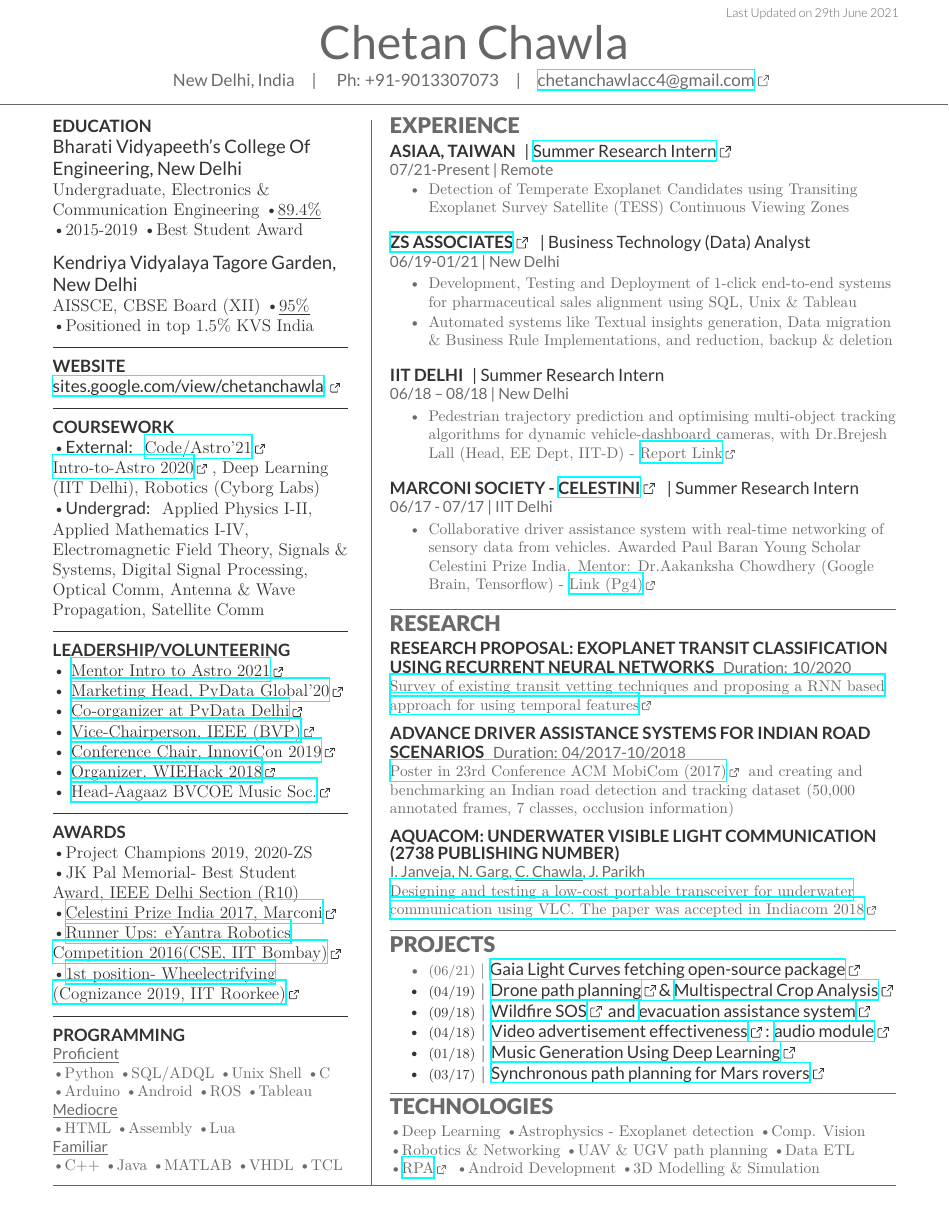
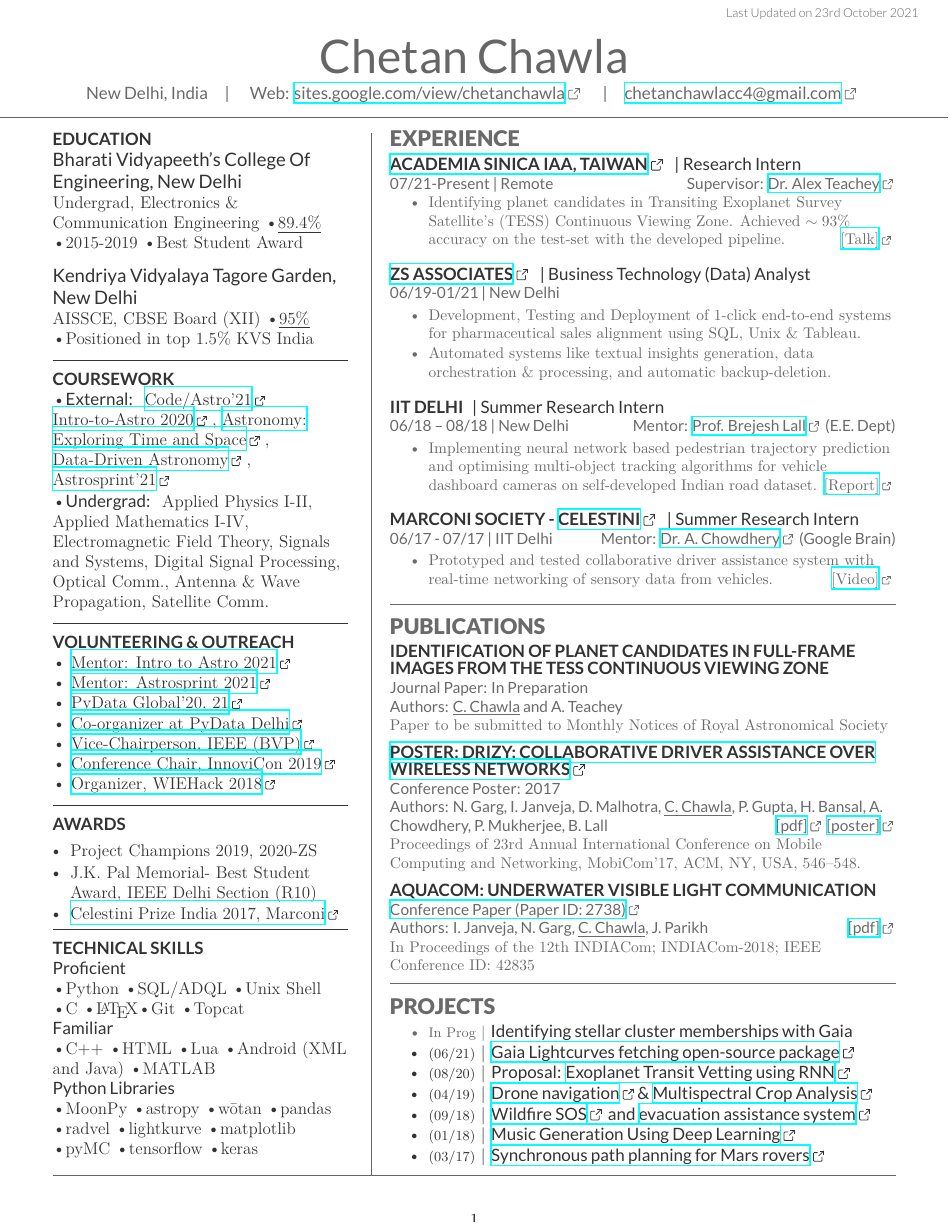
Before and after one commit to chetanchawla/Resume, a LaTeX CV (deedy_resume-openfont.tex): part of the page, cut so that both start at the same text. The pictures show the PDF file Chetan_Resume.pdf that the author committed with the source.

Commit message:
Updates from Overleaf

```diff
--- a/deedy_resume-openfont.tex
+++ b/deedy_resume-openfont.tex
@@ -49,7 +51,7 @@
 
 \raggedleft
     \namesection{}{Chetan Chawla}{
-            New Delhi, India\hspace{0.15in}|\hspace{0.15in} Ph: +91-9013307073\hspace{0.15in}|\hspace{0.15in}\href{mailto:chetanchawlacc4@gmail.com}{chetanchawlacc4@gmail.com}
+            New Delhi, India\hspace{0.15in}|\hspace{0.15in} Web: \href{https://sites.google.com/view/chetanchawla}{sites.google.com/view/chetanchawla} \hspace{0.15in}|\hspace{0.15in}\href{mailto:chetanchawlacc4@gmail.com}{chetanchawlacc4@gmail.com}
         }
 \sectionsep
 
@@ -67,7 +69,7 @@
 \subsection{Education}
 
 \descript{\large Bharati Vidyapeeth's College Of Engineering, New Delhi}
-Undergraduate, Electronics \& Communication Engineering \textbullet{}\underline{89.4\%} \textbullet{}2015-2019 \textbullet{}Best Student Award
+Undergrad, Electronics \& Communication Engineering \textbullet{}\underline{89.4\%} \textbullet{}2015-2019 \textbullet{}Best Student Award
 \sectionsep
 
 
@@ -76,17 +78,6 @@
 \textbullet{}Positioned in top 1.5\% KVS India
 \sectionsep
 
-%%%%%%%%%%%%%%%%%%%%%%%%%%%%%%%%%%%%%%
-%     LINKS
-%%%%%%%%%%%%%%%%%%%%%%%%%%%%%%%%%%%%%%
-
-\hline
-\sectionsep
-\subsection{Website}
-\href{https://sites.google.com/view/chetanchawla}{\custombold{sites.google.com/view/chetanchawla}}\\
-% \href{https://www.linkedin.com/in/chetan-chawla/}{\custombold{linkedin.com/in/chetan-chawla}}\\
-% \href{https://github.com/chetanchawla}{\custombold{github.com/chetanchawla}}
-\sectionsep
 
 %%%%%%%%%%%%%%%%%%%%%%%%%%%%%%%%%%%%%%
 %     COURSEWORK
@@ -95,10 +86,11 @@
 \sectionsep
 \subsection{Coursework}
 %\vspace{-0.03in}
-\textbullet{}\custombold{External:} \href{https://semaphorep.github.io/codeastro/}{Code/Astro'21}
-\href{https://github.com/howardisaacson/Intro-to-Astro-2020}{Intro-to-Astro 2020}, Deep Learning (IIT Delhi), Robotics (Cyborg Labs)\\
+\textbullet{}\custombold{External:}
+\href{https://semaphorep.github.io/codeastro/}{Code/Astro'21}
+\href{https://github.com/howardisaacson/Intro-to-Astro-2020}{Intro-to-Astro 2020}, \href{https://www.coursera.org/learn/astro}{Astronomy: Exploring Time and Space}, \href{https://www.coursera.org/learn/data-driven-astronomy}{Data-Driven Astronomy}, \href{https://www.astrosprint2021.com/}{Astrosprint'21}\\
 \vspace{0.01in}
-\textbullet{}\custombold{Undergrad:} Applied Physics I-II, Applied Mathematics I-IV, Electromagnetic Field Theory, Signals \& Systems, Digital Signal Processing, Optical Comm, Antenna \& Wave Propagation, Satellite Comm\\
+\textbullet{}\custombold{Undergrad:} Applied Physics I-II, Applied Mathematics I-IV, Electromagnetic Field Theory, Signals and Systems, Digital Signal Processing, Optical Comm., Antenna \& Wave Propagation, Satellite Comm.\\
 \sectionsep
 %%%%%%%%%%%%%%%%%%%%%%%%%%%%%%
 % Leadership Experience
@@ -106,21 +98,23 @@
 
 \hline
 \sectionsep
-\subsection{Leadership/Volunteering}
+\subsection{Volunteering \& Outreach}
 \textbullet{}
-\href{https://github.com/howardisaacson/Intro-to-Astro-2021}{Mentor Intro to Astro 2021}\\
+\href{https://github.com/howardisaacson/Intro-to-Astro-2021}{Mentor: Intro to Astro 2021}\\
 \textbullet{}
-\href{https://global.pydata.org}{Marketing Head, PyData Global'20}\\
+\href{https://www.astrosprint2021.com/}{Mentor: Astrosprint 2021}\\
+\textbullet{}
+\href{https://global.pydata.org}{PyData Global'20, 21}\\
 \textbullet{}
 \href{https://delhi.pydata.org}{Co-organizer at PyData Delhi}\\
 \textbullet{}
-\href{https://site.ieee.org/sb-bvcoend/}{Vice-Chairperson, IEEE (BVP)}\\
+\href{https://www.bvpieee.com/}{Vice-Chairperson, IEEE (BVP)}\\
 \textbullet{}
-\href{http://innovicon.bvpieeend.com}{Conference Chair, InnoviCon 2019}\\
+\href{https://innovicon.bvpieee.com}{Conference Chair, InnoviCon 2019}\\
 \textbullet{}
-\href{https://site.ieee.org/sb-bvcoend/wiehack/}{Organizer, WIEHack 2018}\\
-\textbullet{}
-\href{https://www.bvcoend.ac.in/images/upload/BVP_Bharati_Vidyapeeths_College_of_Engineering_,New_Delhi_69162167864745FILE2090UPLOAD4128021579598788.pdf}{Head-Aagaaz BVCOE Music Soc.}\\
+\href{https://wiehack.bvpieee.com/}{Organizer, WIEHack 2018}\\
+% \textbullet{}
+% \href{https://www.bvcoend.ac.in/images/upload/BVP_Bharati_Vidyapeeths_College_of_Engineering_,New_Delhi_69162167864745FILE2090UPLOAD4128021579598788.pdf}{Head-Aagaaz BVCOE Music Soc.}\\
 %\href{https://www.facebook.com/bvpieeeras/}{Head, Robotics \& Automation Society}\\
 \sectionsep
 % \textbullet{}
@@ -133,11 +127,21 @@
 %%%%%%%%%%%%%%%%%%%%%%%%%%%%%%
 
 \subsection{Awards}
-\textbullet{}Project Champions 2019, 2020-ZS\\
-\textbullet{}JK Pal Memorial- Best Student Award, IEEE Delhi Section (R10)\\
-\textbullet{}\href{https://www.marconisociety.org/programs-services/}{Celestini Prize India 2017, Marconi}\\
-\textbullet{}\href{https://www.youtube.com/watch?v=klHIkianCT4}{Runner Ups: eYantra Robotics Competition 2016(CSE, IIT Bombay)}\\
-\textbullet{}\href{https://dare2compete.com/o/wheelectrifying-cognizance-19-iit-roorkee-cognizance-2019-iit-roorkee-indian-institute-of-technology-iit-roorkee-81648}{1st position- Wheelectrifying (Cognizance 2019, IIT Roorkee)} \\
+\begin{itemize}[leftmargin=0.4cm]
+    \item Project Champions 2019, 2020-ZS
+    \vspace{-0.25cm}
+    \item J.K. Pal Memorial- Best Student Award, IEEE Delhi Section (R10)
+    \vspace{-0.25cm}
+    \item \href{https://bhartischool.iitd.ac.in/pdf/7thISSUEnewsletter.pdf}{Celestini Prize India 2017, Marconi}
+    \vspace{-0.25cm}
+\end{itemize}
+\vspace{-0.25cm}
+% \textbullet{}
+% \textbullet{}
+% \textbullet{}
+
+% \textbullet{}\href{https://www.youtube.com/watch?v=klHIkianCT4}{Runner Ups: eYantra Robotics Competition 2016(CSE, IIT Bombay)}\\
+% \textbullet{}\href{https://dare2compete.com/o/wheelectrifying-cognizance-19-iit-roorkee-cognizance-2019-iit-roorkee-indian-institute-of-technology-iit-roorkee-81648}{1st position- Wheelectrifying (Cognizance 2019, IIT Roorkee)} \\
 \sectionsep
 \hline
 \sectionsep
@@ -146,14 +150,23 @@
 % Programming
 %%%%%%%%%%%%%%%%%%%%%%%%%%%%%%
 
-\subsection{Programming}
-\location{\underline{Proficient}}
-\textbullet{}Python \textbullet{}SQL/ADQL \textbullet{}Unix Shell \textbullet{}C \textbullet{}Arduino \textbullet{}Android  \textbullet{}ROS \textbullet{}Tableau\\
-\location{\underline{Mediocre}}
-  \textbullet{}HTML \textbullet{}Assembly \textbullet{}Lua\\
-\location{\underline{Familiar}}
-\textbullet{}C++ \textbullet{}Java
-\textbullet{}MATLAB \textbullet{}VHDL \textbullet{}TCL
+\subsection{Technical Skills}
+\custombold{Proficient}\\
+\textbullet{}Python \textbullet{}SQL/ADQL \textbullet{}Unix Shell \textbullet{}C
+\textbullet{}\LaTeX
+\textbullet{}Git
+\textbullet{}Topcat\\
+
+\custombold{Familiar}\\
+\textbullet{}C++
+\textbullet{}HTML
+\textbullet{}Lua
+\textbullet{}Android (XML and Java)
+\textbullet{}MATLAB
+
+\custombold{Python Libraries}\\ \textbullet{}MoonPy \textbullet{}astropy \textbullet{}wōtan \textbullet{}pandas \textbullet{}radvel \textbullet{}lightkurve
+\textbullet{}matplotlib
+\textbullet{}pyMC \textbullet{}tensorflow \textbullet{}keras
 \vspace{0.05in}
 %%%%%%%%%%%%%%%%%%%%%%%%%%%%%%%%%%%%%%
 %
@@ -170,12 +183,12 @@
 %%%%%%%%%%%%%%%%%%%%%%%%%%%%%%%%%%%%%%
 \vspace{-0.07in}
 \section{Experience}
-\runsubsection{ASIAA, Taiwan}
-\descript{| \href{https://events.asiaa.sinica.edu.tw/ssp/2021/}{Summer Research Intern}}
-\location{07/21-Present | Remote}
+\runsubsection{\href{https://www.asiaa.sinica.edu.tw/}{Academia Sinica IAA, Taiwan}}
+\descript{| Research Intern}
+\location{07/21-Present | Remote \hfill Supervisor: \href{https://alexteachey.wordpress.com/}{Dr. Alex Teachey}}
 \vspace{\topsep}
 \begin{tightemize}
-\item Detection of Temperate Exoplanet Candidates using Transiting Exoplanet Survey Satellite (TESS) Continuous Viewing Zones
+\item Identifying planet candidates in Transiting Exoplanet Survey Satellite's (TESS) Continuous Viewing Zone. Achieved $\sim93\%$ accuracy on the test-set with the developed pipeline. \hfill \href{https://youtu.be/sT8yIwQLXuc}{[Talk]}
 \end{tightemize}
 \sectionsep
 
@@ -184,24 +197,24 @@
 \location{06/19-01/21 | New Delhi}
 %\vspace{\topsep}
 \begin{tightemize}
-\item Development, Testing and Deployment of 1-click end-to-end systems for pharmaceutical sales alignment using SQL, Unix \& Tableau
-\item Automated systems like Textual insights generation, Data migration \& Business Rule Implementations, and reduction, backup \& deletion
+\item Development, Testing and Deployment of 1-click end-to-end systems for pharmaceutical sales alignment using SQL, Unix \& Tableau.
+\item Automated systems like textual insights generation, data orchestration \& processing, and automatic backup-deletion.
 
 \end{tightemize}
 \sectionsep
 
 \runsubsection{IIT Delhi}
 \descript{| Summer Research Intern}
-\location{06/18 – 08/18 | New Delhi}
-\begin{tightemize}\item Pedestrian trajectory prediction and optimising multi-object tracking algorithms for dynamic vehicle-dashboard cameras, with Dr.Brejesh Lall (Head, EE Dept, IIT-D) - \href{https://drive.google.com/file/d/1VzW1S9UInuxXegAi2ursUIjQHOWDsS6R/view?usp=sharing}{Report Link}
+\location{06/18 – 08/18 | New Delhi \hfill Mentor: \href{https://web.iitd.ac.in/~brejesh/index.html}{Prof. Brejesh Lall} (E.E. Dept)}
+\begin{tightemize}\item Implementing neural network based pedestrian trajectory prediction and optimising multi-object tracking algorithms for vehicle dashboard cameras on self-developed Indian road dataset. \hfill \href{https://drive.google.com/file/d/1VzW1S9UInuxXegAi2ursUIjQHOWDsS6R/view?usp=sharing}{[Report]}
 \end{tightemize}
 \sectionsep
 
-\runsubsection{Marconi Society - \href{https://www.celestiniprojectindia.com/}{Celestini}}
+\runsubsection{Marconi Society - \href{https://www.marconisociety.org/programs-services/celestini-program/}{Celestini}}
 \descript{| Summer Research Intern}
-\location{06/17 - 07/17 | IIT Delhi}
+\location{06/17 - 07/17 | IIT Delhi \hfill Mentor: \href{https://achowdhery.github.io/achowdhery-website/index.html}{Dr. A. Chowdhery} (Google Brain)}
 \begin{tightemize}
-\item Collaborative driver assistance system with real-time networking of sensory data from vehicles. Awarded Paul Baran Young Scholar Celestini Prize India. Mentor: Dr.Aakanksha Chowdhery (Google Brain, Tensorflow) - \href{https://bhartischool.iitd.ac.in/pdf/7thISSUEnewsletter.pdf}{Link (Pg4)}
+\item Prototyped and tested collaborative driver assistance system with real-time networking of sensory data from vehicles. \hfill \href{https://youtu.be/T_6gfR0uh_0}{[Video]}
 \end{tightemize}
 
 \sectionsep
@@ -210,20 +223,27 @@
 %     RESEARCH
 %%%%%%%%%%%%%%%%%%%%%%%%%%%%%%%%%%%%%%
 \hline
-\section{Research}
-\runsubsection{Research Proposal: Exoplanet Transit Classification using Recurrent Neural Networks}
-\location{Duration: 10/2020}
-\href{https://drive.google.com/file/d/1Dy6xjWMH5EVmVreHnUj9QBFsuitt-dDZ/view}{Survey of existing transit vetting techniques and proposing a RNN based approach for using temporal features}
+\vspace{0.2cm}
+\section{Publications}
+
+\runsubsection{Identification of Planet Candidates in Full-Frame Images from the TESS Continuous Viewing Zone} \\
+\location{Journal Paper: In Preparation}\\
+\location{Authors: \emph{\underline{C. Chawla}} and A. Teachey}
+Paper to be submitted to Monthly Notices of Royal Astronomical Society
 \vspace{0.1in}
 
-\runsubsection{Advance Driver Assistance Systems for Indian Road Scenarios}
-\location{Duration: 04/2017-10/2018}
-\href{https://dl.acm.org/doi/10.1145/3117811.3131255}{Poster in 23rd Conference ACM MobiCom (2017)} and creating and benchmarking an Indian road detection and tracking dataset (\~50,000 annotated frames, 7 classes, occlusion information)
+
+
+\runsubsection{\href{https://dl.acm.org/doi/10.1145/3117811.3131255}{Poster: DRIZY: Collaborative Driver Assistance Over Wireless Networks}} \\
+\location{Conference Poster: 2017}\\
+\location{Authors: N. Garg, I. Janveja, D. Malhotra, \emph{\underline{C. Chawla}}, P. Gupta, H. Bansal, A. Chowdhery, P. Mukherjee, B. Lall \hfill \href{https://drive.google.com/file/d/1SKX32RrcdYj5FT_NZexk6U-bRMg0f61e/view}{[pdf]} \href{https://drive.google.com/file/d/1KqTpAvrwtumLvsuGCr1nNg1oRxdMLvOv/view}{[poster]}}\\
+Proceedings of 23rd Annual International Conference on Mobile Computing and Networking, MobiCom'17, ACM, NY, USA, 546–548.
 \vspace{0.1in}
 
-\runsubsection{Aquacom: Underwater Visible Light Communication (2738 Publishing Number)}\\
-\location{I. Janveja, N. Garg, \emph{\underline{C. Chawla}}, J. Parikh}
-\href{http://bvicam.in/INDIACom/news/INDIACom\%202018\%20Proceedings/Main/papers.html}{Designing and testing a low-cost portable transceiver for underwater communication using VLC. The paper was accepted in Indiacom 2018}
+\runsubsection{Aquacom: Underwater Visible Light Communication}\\
+\location{\href{http://bvicam.in/INDIACom/news/INDIACom\%202018\%20Proceedings/Main/papers.html}{Conference Paper (Paper ID: 2738)}}
+\location{Authors: I. Janveja, N. Garg, \emph{\underline{C. Chawla}}, J. Parikh \hfill \href{https://drive.google.com/file/d/1k__H8RISNzQbjlcQSpP5zpsLVC0ZLbFu/view}{[pdf]}}
+In Proceedings of the 12th INDIACom; INDIACom-2018; IEEE Conference ID: 42835
 \sectionsep
 \hline
 
@@ -231,19 +251,25 @@
 % Projects
 %%%%%%%%%%%%%%%%%%%%%%%%%%%%%%
 
+\vspace{0.2cm}
 \section{Projects}
 \begin{itemize}
+    \item{\small In Prog} |
+    \descript{Identifying stellar cluster memberships with Gaia}
+    \vspace{-0.05in}
     \item{\small(06/21)} |
-    \descript{\href{https://github.com/sonithls/GaiaCurves}{Gaia Light Curves fetching open-source package}}
+    \descript{\href{https://github.com/sonithls/GaiaCurves}{Gaia Lightcurves fetching open-source package}}
+    \vspace{-0.05in}
+    \item{\small(08/20)} | \descript{Proposal: \href{https://drive.google.com/file/d/1Dy6xjWMH5EVmVreHnUj9QBFsuitt-dDZ/view?usp=sharing}{Exoplanet Transit Vetting using RNN}}
     \vspace{-0.05in}
     \item{\small(04/19)} |
-    \descript{\href{https://github.com/chetanchawla/eYantra2018-HB}{Drone path planning}\& \href{https://github.com/chetanchawla/Dronalyser}{Multispectral Crop Analysis}}
+    \descript{\href{https://github.com/chetanchawla/eYantra2018-HB}{Drone navigation}\& \href{https://github.com/chetanchawla/Dronalyser}{Multispectral Crop Analysis}}
     \vspace{-0.05in}
     \item{\small(09/18)} |
     \descript{\href{https://github.com/Future-Gadgets-Lab/FOS-Fire-SOS-System}{Wildfire SOS} and \href{https://github.com/chetanchawla/Future-Gadget-Labs-HINT}{evacuation assistance system}}
-    \vspace{-0.05in}
-    \item{\small(04/18)} |
-    \descript{\href{http://people.cs.pitt.edu/~kovashka/ads/}{Video advertisement effectiveness}: \href{https://github.com/chetanchawla/Audio-Analysis}{audio module}}
+    % \vspace{-0.05in}
+    % \item{\small(04/18)} |
+    % \descript{\href{http://people.cs.pitt.edu/~kovashka/ads/}{Video advertisement effectiveness}: \href{https://github.com/chetanchawla/Audio-Analysis}{audio module}}
     \vspace{-0.05in}
     \item{\small(01/18)} |
     \descript{\href{https://github.com/chetanchawla/Deep-Learning-for-Music-Generation}{Music Generation Using Deep Learning}}
@@ -261,9 +286,9 @@
 % Technologies
 %%%%%%%%%%%%%%%%%%%%%%%%%%%%%%
 
-\section{Technologies}
-\textbullet{}Deep Learning  \textbullet{}Astrophysics - Exoplanet detection \textbullet{}Comp. Vision \textbullet{}Robotics \& Networking \textbullet{}UAV \& UGV path planning \textbullet{}Data ETL \textbullet{}\href{https://certificates.automationanywhere.com/c010e3dc-0c78-48e7-891d-743711708d01}{RPA} \textbullet{}Android Development \textbullet{}3D Modelling \& Simulation
-\vspace{0.07in}
+% \section{Technologies}
+% \textbullet{}Deep Learning  \textbullet{}Astrophysics - Exoplanet detection \textbullet{}Comp. Vision \textbullet{}Robotics \& Networking \textbullet{}UAV \& UGV path planning \textbullet{}Data ETL \textbullet{}\href{https://certificates.automationanywhere.com/c010e3dc-0c78-48e7-891d-743711708d01}{RPA} \textbullet{}Android Development \textbullet{}3D Modelling \& Simulation
+% \vspace{0.07in}
 \end{minipage}
 \hline
 \end{document}
```
Also changed, not shown: deedy-resume-openfont.cls (+1 -1 lines), Chetan_Resume.pdf, deedy_resume-openfont.tex (3 more changed lines).
